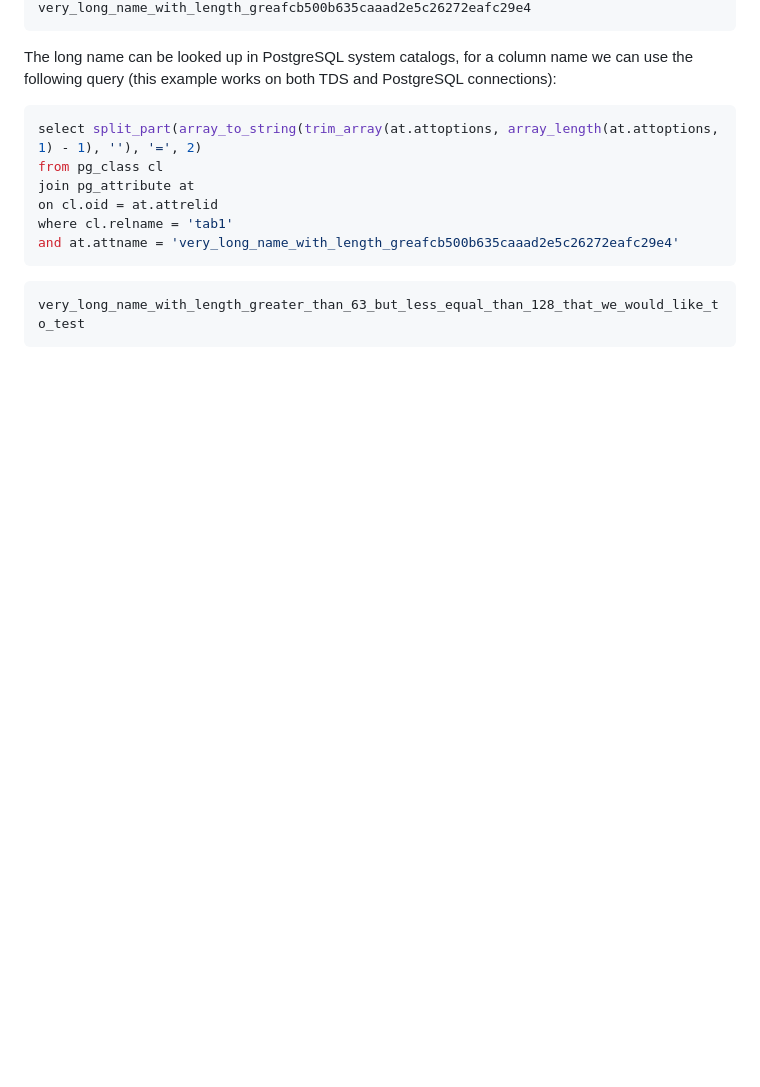
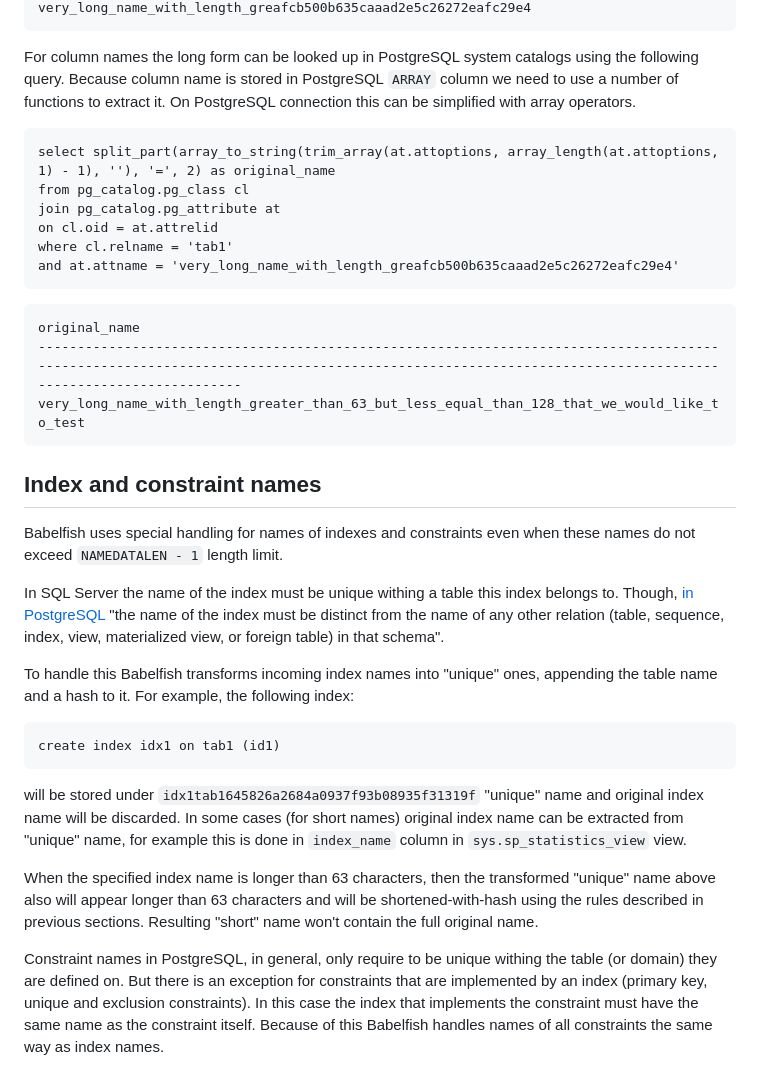
Before and after one commit to babelfish-for-postgresql/babelfish-for-postgresql, a Markdown page: wiki/Long identifiers.md, the part around the change printed below. GitHub-like rendering; blank space fills up the shorter version.

````diff
--- a/wiki/Long identifiers.md
+++ b/wiki/Long identifiers.md
@@ -101,16 +140,37 @@ select sys.babelfish_truncate_identifier('very_long_name_with_length_greater_tha
 very_long_name_with_length_greafcb500b635caaad2e5c26272eafc29e4
 ```
 
-The long name can be looked up in PostgreSQL system catalogs, for a column name we can use the following query (this example works on both TDS and PostgreSQL connections):
+For column names the long form can be looked up in PostgreSQL system catalogs using the following query. Because column name is stored in PostgreSQL `ARRAY` column we need to use a number of functions to extract it. On PostgreSQL connection this can be simplified with array operators.
 
-```sql
-select split_part(array_to_string(trim_array(at.attoptions, array_length(at.attoptions, 1) - 1), ''), '=', 2)
-from pg_class cl
-join pg_attribute at
+```tsql
+select split_part(array_to_string(trim_array(at.attoptions, array_length(at.attoptions, 1) - 1), ''), '=', 2) as original_name
+from pg_catalog.pg_class cl
+join pg_catalog.pg_attribute at
 on cl.oid = at.attrelid
 where cl.relname = 'tab1'
 and at.attname = 'very_long_name_with_length_greafcb500b635caaad2e5c26272eafc29e4'
 ```
 ```
+original_name
+--------------------------------------------------------------------------------------------------------------------------------------------------------------------------------------------------------
 very_long_name_with_length_greater_than_63_but_less_equal_than_128_that_we_would_like_to_test
 ```
+
+Index and constraint names
+--------------------------
+
+Babelfish uses special handling for names of indexes and constraints even when these names do not exceed `NAMEDATALEN - 1` length limit.
+
+In SQL Server the name of the index must be unique withing a table this index belongs to. Though, [in PostgreSQL](https://www.postgresql.org/docs/16/sql-createindex.html) "the name of the index must be distinct from the name of any other relation (table, sequence, index, view, materialized view, or foreign table) in that schema".
+
+To handle this Babelfish transforms incoming index names into "unique" ones, appending the table name and a hash to it. For example, the following index:
+
+```tsql
+create index idx1 on tab1 (id1)
+```
+
+will be stored under `idx1tab1645826a2684a0937f93b08935f31319f` "unique" name and original index name will be discarded. In some cases (for short names) original index name can be extracted from "unique" name, for example this is done in `index_name` column in `sys.sp_statistics_view` view.
+
+When the specified index name is longer than 63 characters, then the transformed "unique" name above also will appear longer than 63 characters and will be shortened-with-hash using the rules described in previous sections. Resulting "short" name won't contain the full original name.
+
+Constraint names in PostgreSQL, in general, only require to be unique withing the table (or domain) they are defined on. But there is an exception for constraints that are implemented by an index (primary key, unique and exclusion constraints). In this case the index that implements the constraint must have the same name as the constraint itself. Because of this Babelfish handles names of all constraints the same way as index names.
````
Also changed, not shown: other parts of wiki/Long identifiers.md (+60 -21 lines).
